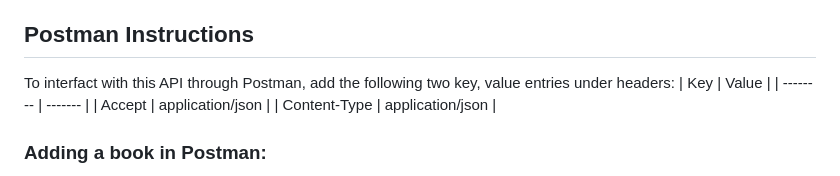
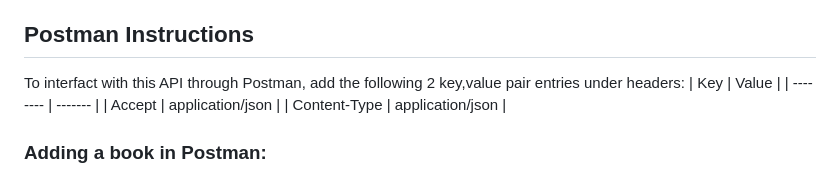
Before and after one commit to ablake12/Book-Club-API, a Markdown page: README.md, the part around the change. GitHub-like rendering.

```diff
--- a/README.md
+++ b/README.md
@@ -45,7 +45,7 @@ Your options to use the API are:
 - Through Postman
 
 ## Postman Instructions
-To interfact with this API through Postman, add the following two key, value entries under headers:
+To interfact with this API through Postman, add the following 2 key,value pair entries under headers:
 |    Key   |  Value  |
 | -------- | ------- |
 | Accept  | application/json    |
```
